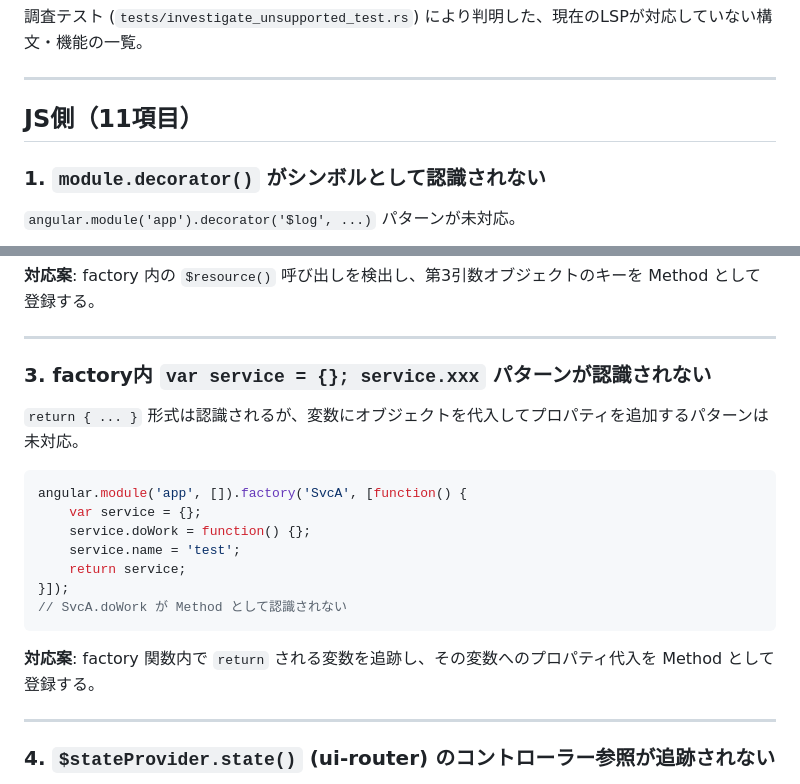
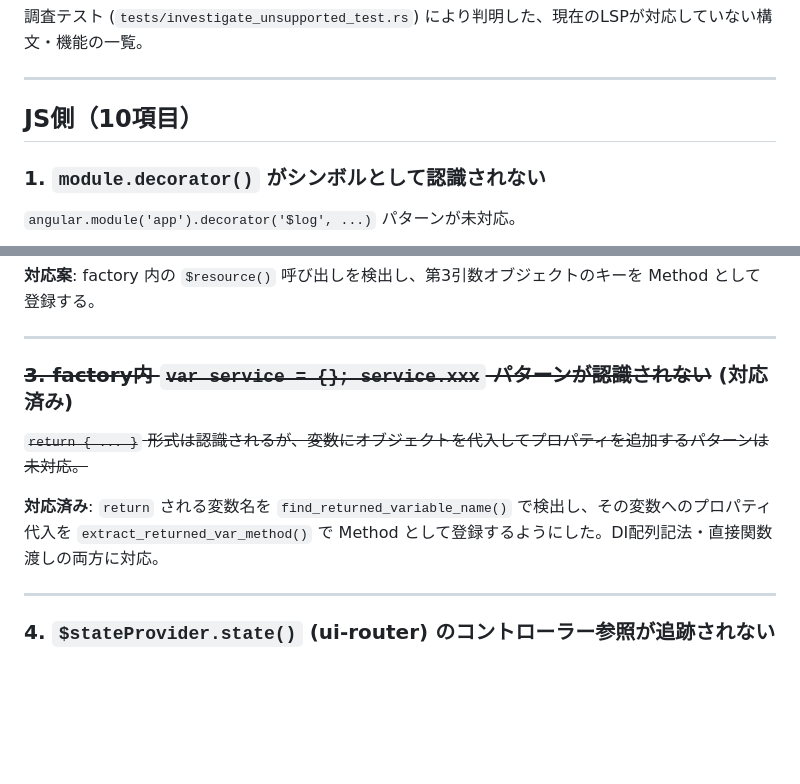
Before and after one commit to mochi33/angularjs-lsp, a Markdown page: UNSUPPORTED_FEATURES.md, 2 parts joined by grey strips. GitHub-like rendering; blank space fills up the shorter version.

Commit message:
UNSUPPORTED_FEATURES.md: JS側 #3 を対応済みに更新
https://claude.ai/code/session_017DNLK6P9W2diJrwLzBjAYw

````diff
--- a/UNSUPPORTED_FEATURES.md
+++ b/UNSUPPORTED_FEATURES.md
@@ -4,7 +4,7 @@
 
 ---
 
-## JS側（11項目）
+## JS側（10項目）
 
 ### 1. `module.decorator()` がシンボルとして認識されない
 
@@ -39,21 +39,11 @@ angular.module('app', []).factory('UserResource', ['$resource', function($resour
 
 ---
 
-### 3. factory内 `var service = {}; service.xxx` パターンが認識されない
+### ~~3. factory内 `var service = {}; service.xxx` パターンが認識されない~~ (対応済み)
 
-`return { ... }` 形式は認識されるが、変数にオブジェクトを代入してプロパティを追加するパターンは未対応。
+~~`return { ... }` 形式は認識されるが、変数にオブジェクトを代入してプロパティを追加するパターンは未対応。~~
 
-```javascript
-angular.module('app', []).factory('SvcA', [function() {
-    var service = {};
-    service.doWork = function() {};
-    service.name = 'test';
-    return service;
-}]);
-// SvcA.doWork が Method として認識されない
-```
-
-**対応案**: factory 関数内で `return` される変数を追跡し、その変数へのプロパティ代入を Method として登録する。
+**対応済み**: `return` される変数名を `find_returned_variable_name()` で検出し、その変数へのプロパティ代入を `extract_returned_var_method()` で Method として登録するようにした。DI配列記法・直接関数渡しの両方に対応。
 
 ---
 
````
